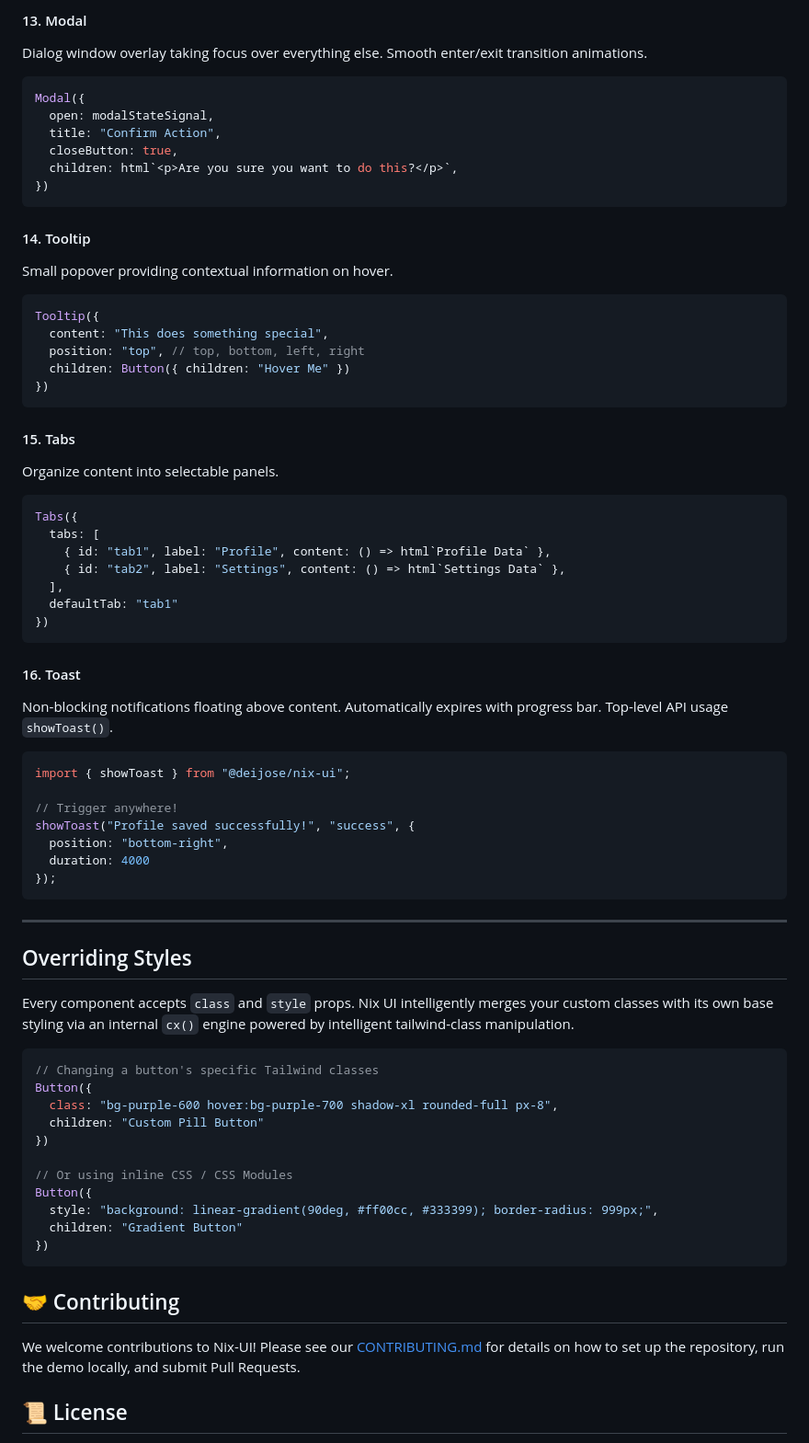
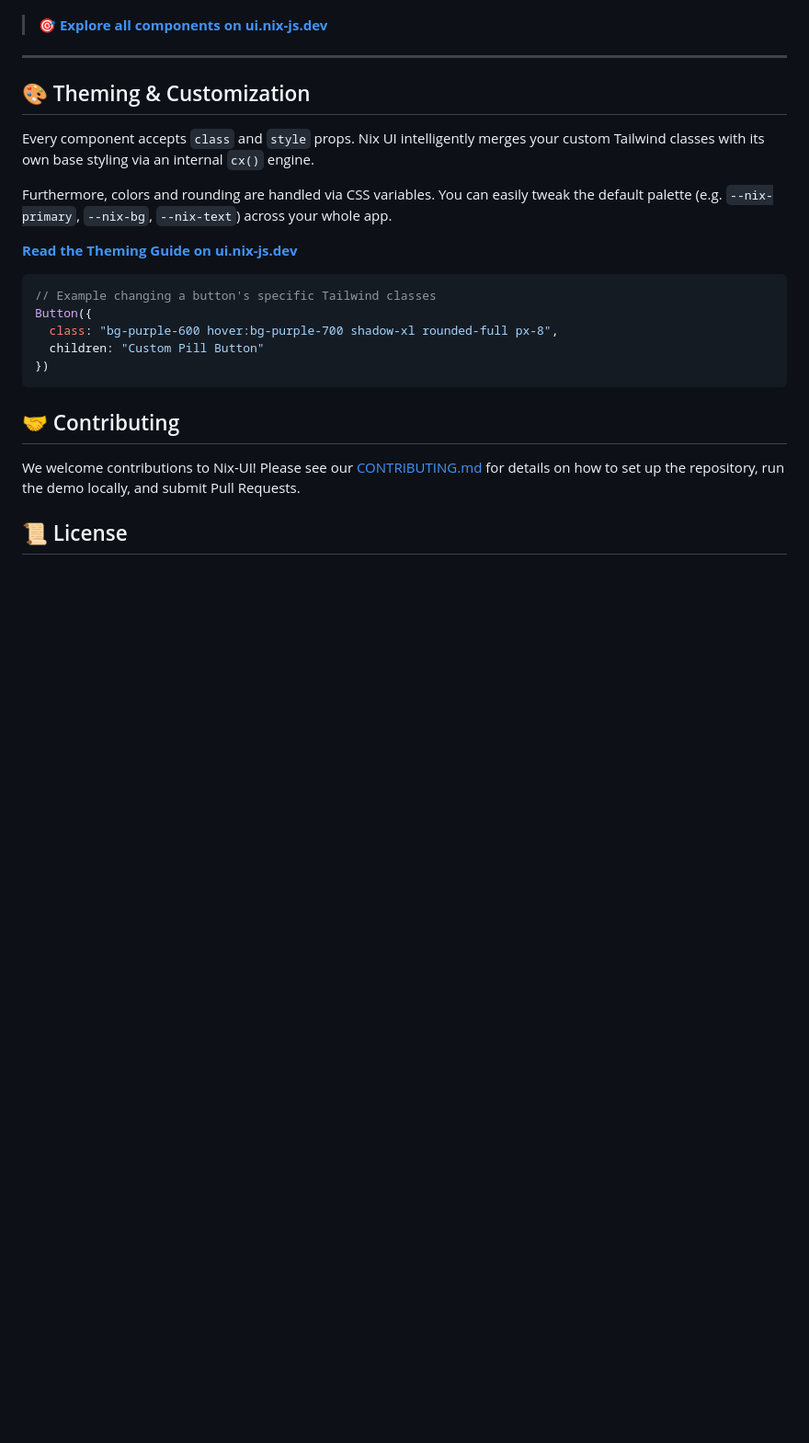
Before and after one commit to DeijoseDevelop/nix-ui, a Markdown page: README.md, the part around one of its changes. Shown at 92% size. Drawn GitHub-style; blank space fills up the shorter version.

````diff
--- a/README.md
+++ b/README.md
@@ -214,66 +123,21 @@ Alert({
 
-#### 13. Modal
-Dialog window overlay taking focus over everything else. Smooth enter/exit transition animations.
-```typescript
-Modal({
-  open: modalStateSignal,
-  title: "Confirm Action",
-  closeButton: true,
-  children: html`<p>Are you sure you want to do this?</p>`,
-})
-```
-
-#### 14. Tooltip
-Small popover providing contextual information on hover.
-```typescript
-Tooltip({
-  content: "This does something special",
-  position: "top", // top, bottom, left, right
-  children: Button({ children: "Hover Me" })
-})
-```
-
-#### 15. Tabs
-Organize content into selectable panels.
-```typescript
-Tabs({
-  tabs: [
-    { id: "tab1", label: "Profile", content: () => html`Profile Data` },
-    { id: "tab2", label: "Settings", content: () => html`Settings Data` },
-  ],
-  defaultTab: "tab1"
-})
-```
-
-#### 16. Toast
-Non-blocking notifications floating above content. Automatically expires with progress bar. Top-level API usage `showToast()`.
-```typescript
-import { showToast } from "@deijose/nix-ui";
-
-// Trigger anywhere!
-showToast("Profile saved successfully!", "success", {
-  position: "bottom-right",
-  duration: 4000
-});
-```
+> 🎯 **[Explore all components on ui.nix-js.dev](https://ui.nix-js.dev/components)**
 
 ---
 
-## Overriding Styles
+## 🎨 Theming & Customization
 
-Every component accepts `class` and `style` props. Nix UI intelligently merges your custom classes with its own base styling via an internal `cx()` engine powered by intelligent tailwind-class manipulation.
+Every component accepts `class` and `style` props. Nix UI intelligently merges your custom Tailwind classes with its own base styling via an internal `cx()` engine.
+
+Furthermore, colors and rounding are handled via CSS variables. You can easily tweak the default palette (e.g. `--nix-primary`, `--nix-bg`, `--nix-text`) across your whole app.
+
+**[Read the Theming Guide on ui.nix-js.dev](https://ui.nix-js.dev/theming)**
 
 ```typescript
-// Changing a button's specific Tailwind classes
+// Example changing a button's specific Tailwind classes
 Button({
   class: "bg-purple-600 hover:bg-purple-700 shadow-xl rounded-full px-8",
   children: "Custom Pill Button"
-})
-
-// Or using inline CSS / CSS Modules
-Button({
-  style: "background: linear-gradient(90deg, #ff00cc, #333399); border-radius: 999px;",
-  children: "Gradient Button"
 })
 ```
 
````
Also changed, not shown: other parts of README.md (+32 -123 lines).
